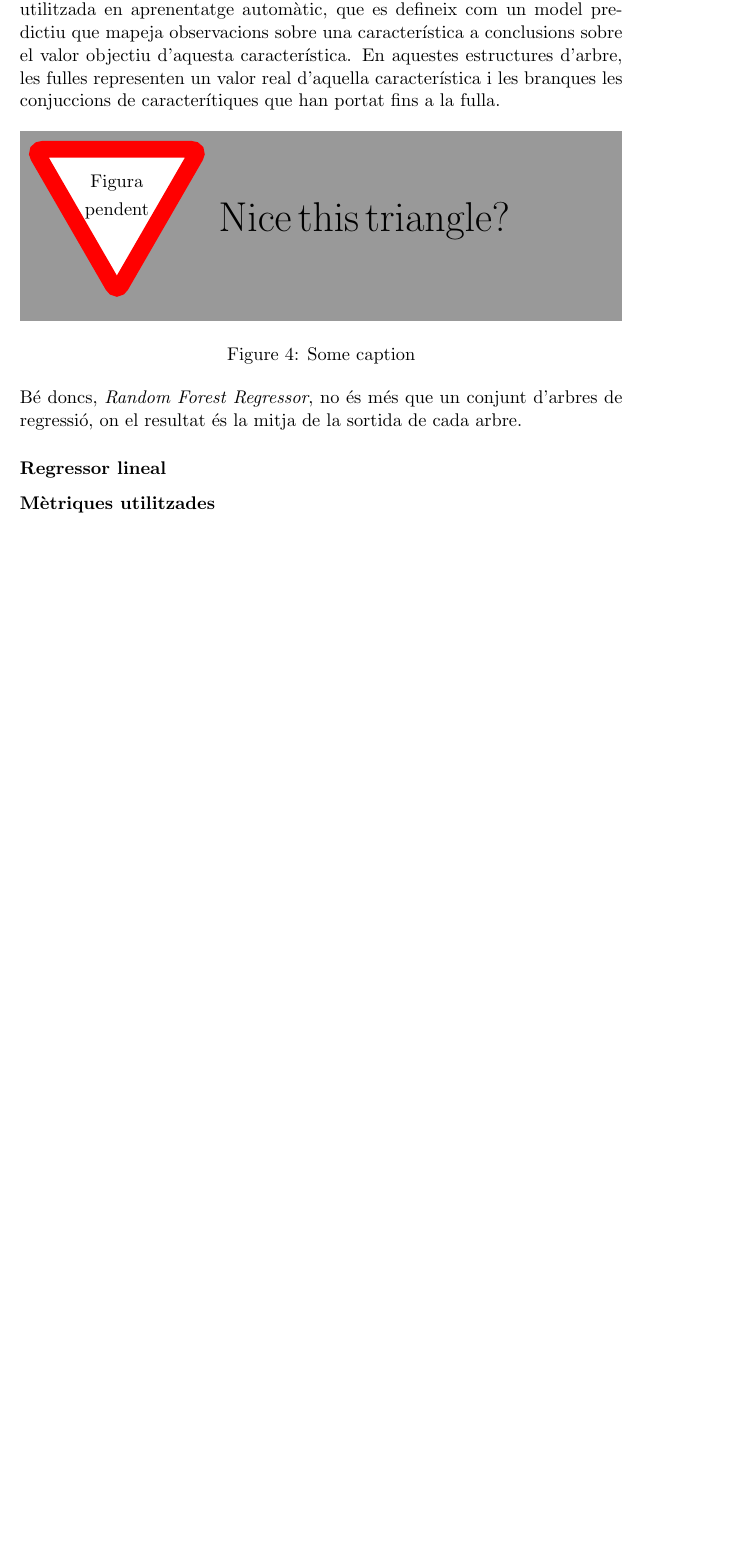
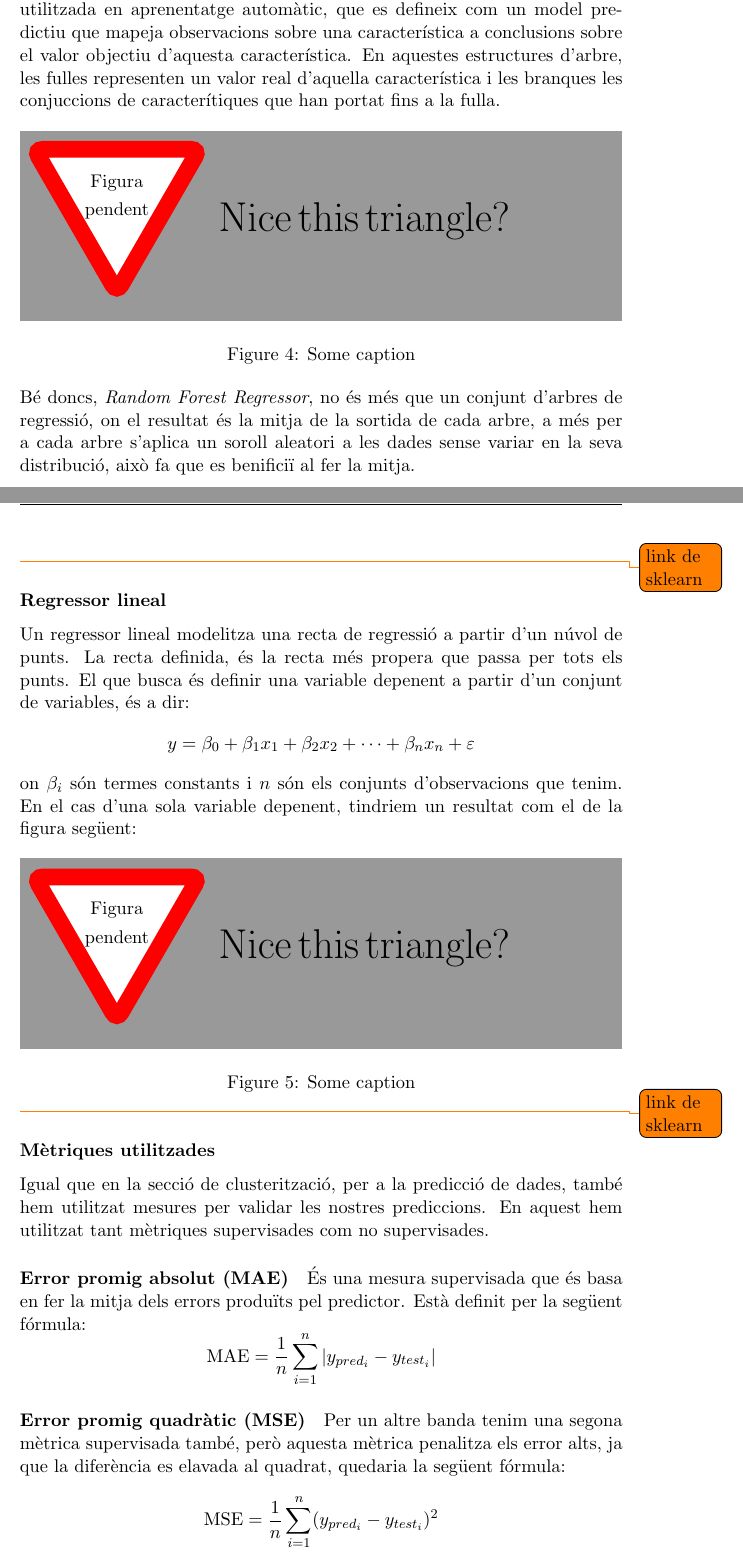
Before and after one commit to pid-ub/pid-UB, a LaTeX document (memoria_xavi/memoria.tex): part of page 20 of 23 before the commit and two parts of pages 20 and 21 of 25 after it, the two joined at a grey line, cut so that both start at the same text, the shorter picture padded with empty space. Compiled offline with pdfLaTeX.

Commit message:
Technical section done

```diff
--- a/memoria_xavi/memoria.tex
+++ b/memoria_xavi/memoria.tex
@@ -474,7 +475,38 @@ Abans d'explicar la tècnica de \textit{Random Forest Regressor}, s'ha d'entendr
 \caption{Some caption}
 \end{figure}
 
-Bé doncs, \textit{Random Forest Regressor}, no és més que un conjunt d'arbres de regressió, on el resultat és la mitja de la sortida de cada arbre.
+Bé doncs, \textit{Random Forest Regressor}, no és més que un conjunt d'arbres de regressió, on el resultat és la mitja de la sortida de cada arbre, a més per a cada arbre s'aplica un soroll aleatori a les dades sense variar en la seva distribució, això fa que es benificiï al fer la mitja.
 
+\newpage
+
+\todo{link de sklearn}
 \paragraph{Regressor lineal}
+Un regressor lineal modelitza una recta de regressió a partir d'un núvol de punts. La recta definida, és la recta més propera que passa per tots els punts. El que busca és definir una variable depenent a partir d'un conjunt de variables, és a dir:
+$$
+y =\beta_0+\beta_1 x_1+\beta_2 x_2+ \cdots + \beta_n x_n + \varepsilon
+$$
+
+on $\beta_i$ són termes constants i $n$ són els conjunts d'observacions que tenim. En el cas d'una sola variable depenent, tindriem un resultat com el de la figura següent:
+
+%http://ca.wikipedia.org/wiki/Regressi%C3%B3_lineal#/media/File:Normdist_regression.png
+\begin{figure}[h]
+\centering
+\missingfigure{\Huge Nice this triangle?}
+\caption{Some caption}
+\end{figure}
+
+\todo{link de sklearn}
 \paragraph{Mètriques utilitzades}
+Igual que en la secció de clusterització, per a la predicció de dades, també hem utilitzat mesures per validar les nostres prediccions. En aquest hem utilitzat tant mètriques supervisades com no supervisades.
+
+\subparagraph{Error promig absolut (MAE)}
+És una mesura supervisada que és basa en fer la mitja dels errors produïts pel predictor. Està definit per la següent fórmula:
+$$ \mathrm{MAE} = \frac{1}{n}\sum_{i=1}^n \left| y_{pred_i}-y_{test_i}\right| $$
+
+\subparagraph{Error promig quadràtic (MSE)}
+Per un altre banda tenim una segona mètrica supervisada també, però aquesta mètrica penalitza els error alts, ja que la diferència es elavada al quadrat, quedaria la següent fórmula:
+$$\mathrm{MSE}=\frac{1}{n}\sum_{i=1}^n(y_{pred_i}-y_{test_i})^2$$
+
+\subparagraph{Coeficient de pearson (PCC)}
+El coeficient de pearson, la utilitzem com una mètrica supervisada i la fem servir per diferencia la distribució de les notes predites amb les notes reals. El coeficient de pearson està definit per la següent fórmula:
+$$\mathrm{PCC} =\left| \frac{\sum_{i=1}^n(y_{pred_i} - \bar{y}_{pred_i})(y_{test_i} - \bar{y}_{test_i})}{\sqrt{\sum_{i=1}^n(y_{pred_i} - \bar{y}_{pred_i})^2  \sum_{i=1}^n(y_{test_i} - \bar{y}_{test_i})^2}}\right|$$
```
Also changed, not shown: memoria_xavi/memoria.pdf, memoria_xavi/memoria.tex (16 more changed lines), 1 other file.
